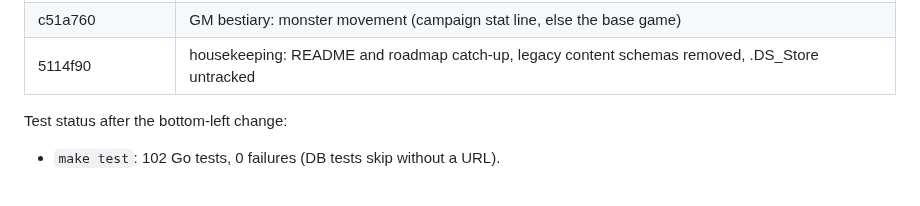
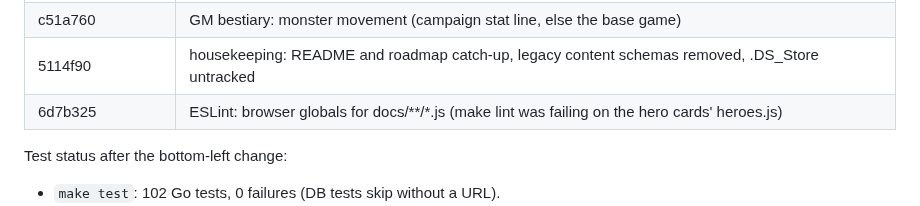
Before and after one commit to Ko-stant/dungeon-campaign-engine, a Markdown page: docs/UPGRADE_AND_PIVOT_TODO.md, the part around one of its changes. Drawn GitHub-style.

Commit message:
Docs: record the ESLint commit
Co-Authored-By: Claude Opus 5.5 <noreply@anthropic.com>

```diff
--- a/docs/UPGRADE_AND_PIVOT_TODO.md
+++ b/docs/UPGRADE_AND_PIVOT_TODO.md
@@ -116,6 +116,7 @@ Commits (oldest first):
 | 8e5be3a | players: half-sheet hero cards (class half, hero half) replace the full-page sheet |
 | c51a760 | GM bestiary: monster movement (campaign stat line, else the base game) |
 | 5114f90 | housekeeping: README and roadmap catch-up, legacy content schemas removed, .DS_Store untracked |
+| 6d7b325 | ESLint: browser globals for docs/**/*.js (make lint was failing on the hero cards' heroes.js) |
 
 Test status after the bottom-left change:
 - `make test`: 102 Go tests, 0 failures (DB tests skip without a URL).
```
Also changed, not shown: other parts of docs/UPGRADE_AND_PIVOT_TODO.md (+1 -1 lines).
